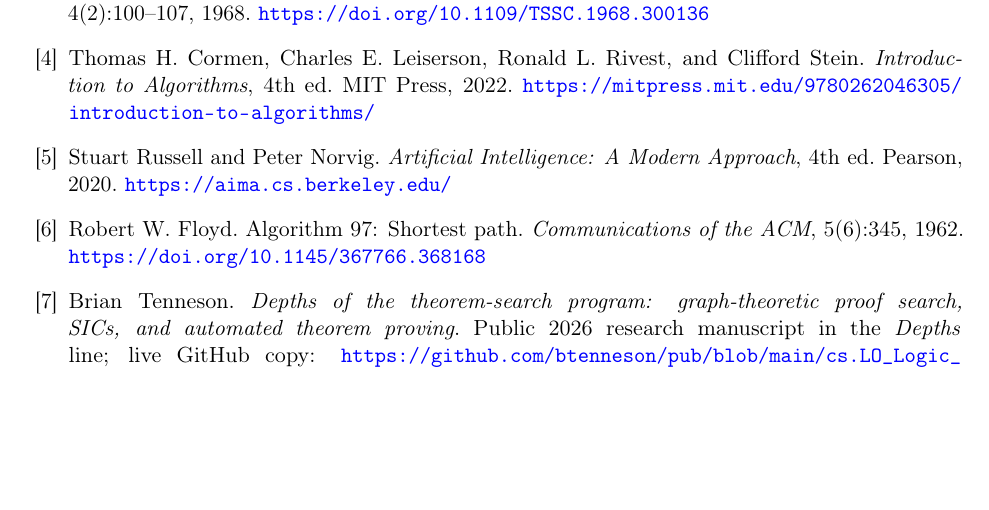
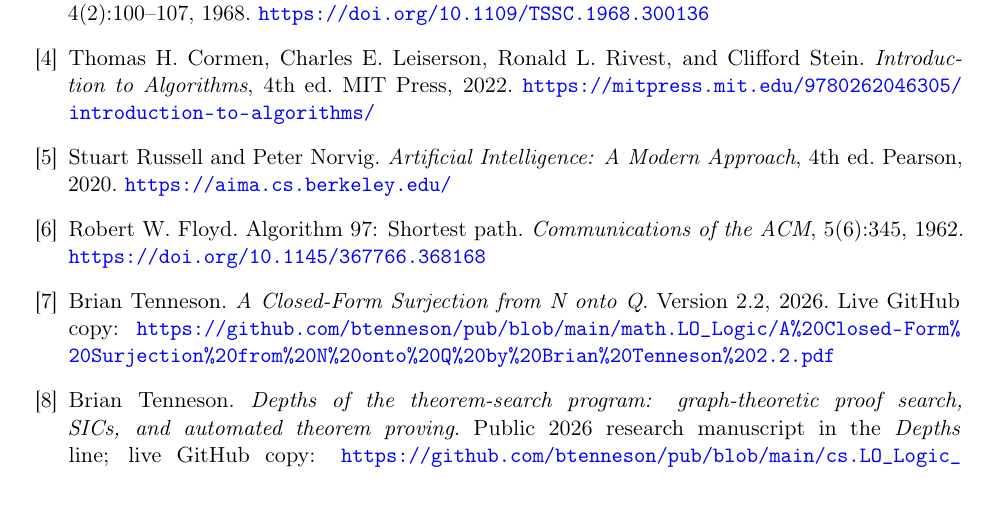
Before and after one commit to btenneson/pub, a LaTeX paper (cs.LO_Logic_in_Computer_Science/From_Search_Dynamics_to_SICs_Rational_Weighted_Theorem_Mazes_and_Reflective_ATPs_v0_1/main.tex, which reads cs.LO_Logic_in_Computer_Science/From_Search_Dynamics_to_SICs_Rational_Weighted_Theorem_Mazes_and_Reflective_ATPs_v0_1/references.tex): part of page 18 of 19, cut so that both start at the same text, the shorter picture padded with empty space. Compiled offline with pdfLaTeX.

Commit message:
Cite Tenneson rational-number coding with live GitHub link

```diff
--- a/cs.LO_Logic_in_Computer_Science/From_Search_Dynamics_to_SICs_Rational_Weighted_Theorem_Mazes_and_Reflective_ATPs_v0_1/references.tex
+++ b/cs.LO_Logic_in_Computer_Science/From_Search_Dynamics_to_SICs_Rational_Weighted_Theorem_Mazes_and_Reflective_ATPs_v0_1/references.tex
@@ -34,6 +34,12 @@ Robert W. Floyd.
 Algorithm 97: Shortest path.
 \emph{Communications of the ACM}, 5(6):345, 1962.
 \url{https://doi.org/10.1145/367766.368168}
+
+\bibitem{rationalcoding}
+Brian Tenneson.
+\emph{A Closed-Form Surjection from N onto Q}.
+Version 2.2, 2026. Live GitHub copy:
+\url{https://github.com/btenneson/pub/blob/main/math.LO_Logic/A%20Closed-Form%20Surjection%20from%20N%20onto%20Q%20by%20Brian%20Tenneson%202.2.pdf}
 
 \bibitem{depths}
 Brian Tenneson.
```
Also changed, not shown: cs.LO_Logic_in_Computer_Science/From_Search_Dynamics_to_SICs_Rational_Weighted_Theorem_Mazes_and_Reflective_ATPs_v0_1/references.tex (2 more changed lines).
